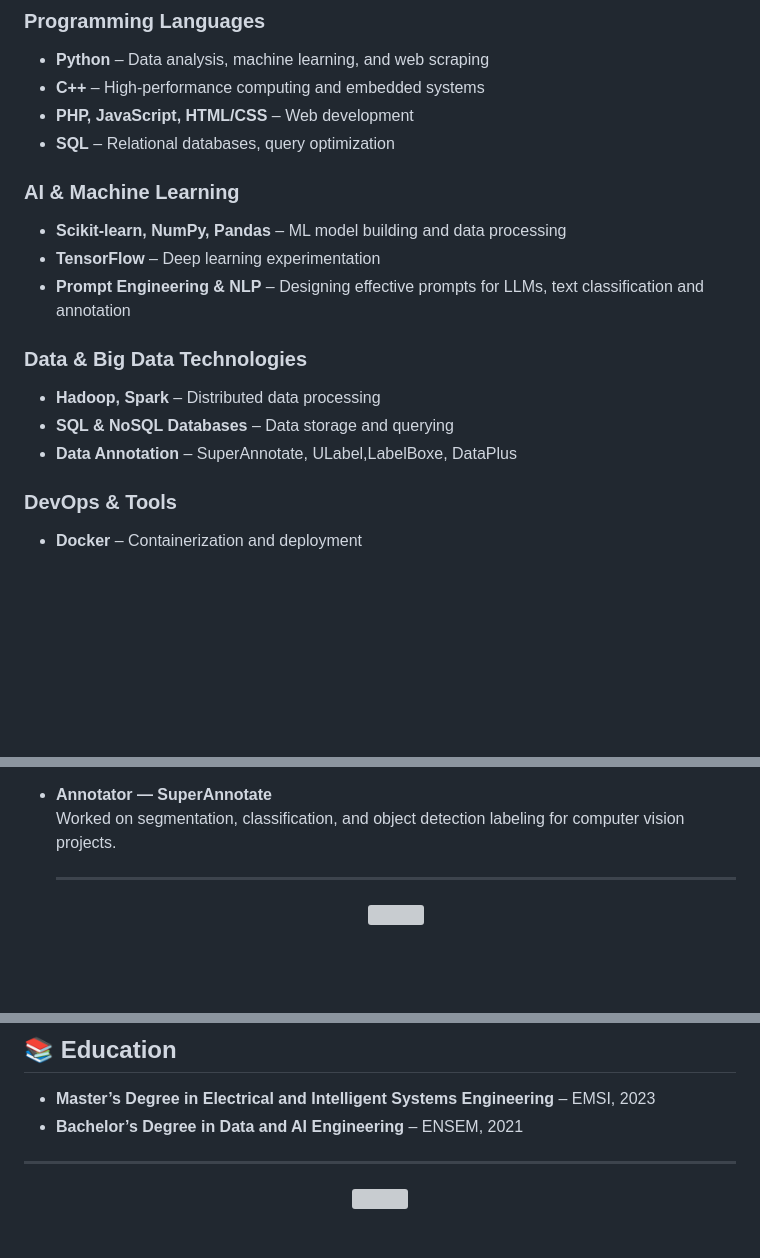
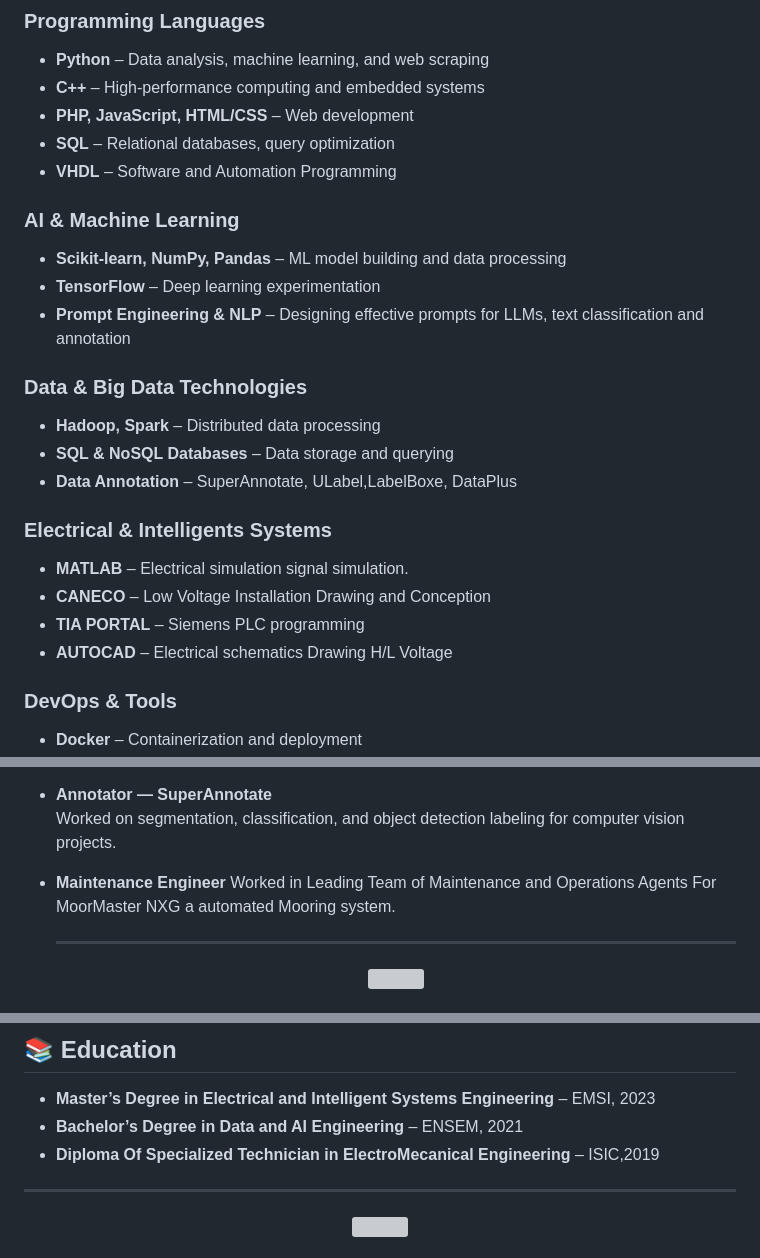
Before and after one commit to achrafberrihi/achrafberrihi.github.io, a Markdown page: README.md, 3 parts joined by grey strips. Rendered like a GitHub page; blank space fills up the shorter version; grey boxes are pictures that could not be loaded.

```diff
--- a/README.md
+++ b/README.md
@@ -46,6 +46,8 @@ I’m currently based in Morocco and open to remote or international opportuniti
 - **C++** – High‑performance computing and embedded systems
 - **PHP, JavaScript, HTML/CSS** – Web development
 - **SQL** – Relational databases, query optimization
+- **VHDL** – Software and Automation Programming
+
 
 
 ### AI & Machine Learning
@@ -61,6 +63,12 @@ I’m currently based in Morocco and open to remote or international opportuniti
 - **SQL & NoSQL Databases** – Data storage and querying
 - **Data Annotation** – SuperAnnotate, ULabel,LabelBoxe, DataPlus
 
+### Electrical & Intelligents Systems
+
+- **MATLAB** – Electrical simulation signal simulation.
+- **CANECO** – Low Voltage Installation Drawing and Conception
+- **TIA PORTAL** – Siemens PLC programming
+- **AUTOCAD** – Electrical schematics Drawing H/L Voltage
 
 
 ### DevOps & Tools
@@ -98,6 +106,9 @@ I’m currently based in Morocco and open to remote or international opportuniti
 
 - **Annotator — SuperAnnotate**
   Worked on segmentation, classification, and object detection labeling for computer vision projects.
+
+- **Maintenance Engineer**
+  Worked in Leading Team of Maintenance and Operations Agents For MoorMaster NXG a automated Mooring system.
 
   ---
 
@@ -140,6 +151,7 @@ Repository: [`/Prompt_Engineering_Demos`](./Prompt_Engineering_Demos)
 
 - **Master’s Degree in Electrical and Intelligent Systems Engineering** – EMSI, 2023
 - **Bachelor’s Degree in Data and AI Engineering** – ENSEM, 2021
+- **Diploma Of Specialized Technician in ElectroMecanical Engineering** – ISIC,2019
 
 ---
 
```
